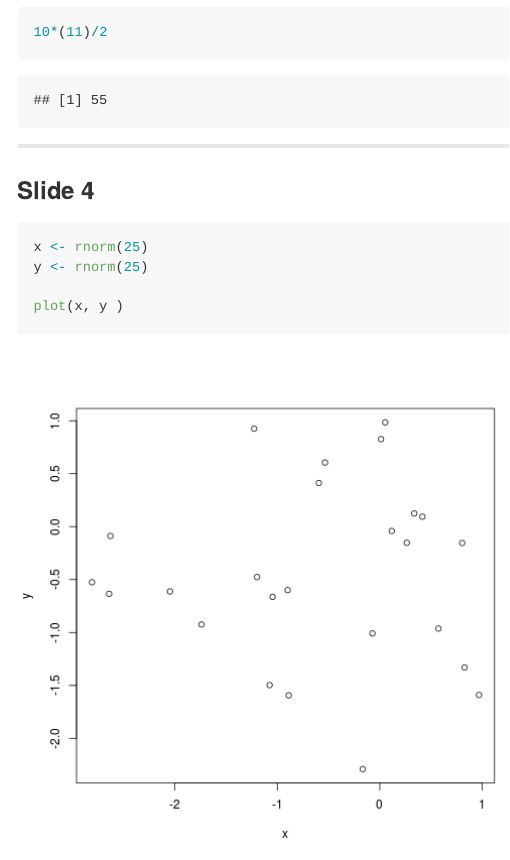
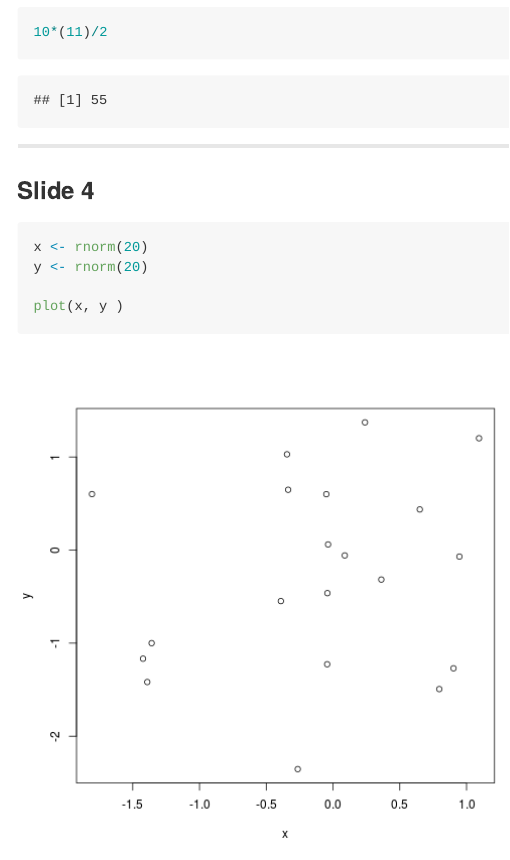
Before and after one commit to platense/slidify, an R Markdown document (index.Rmd): the page in a window 1100 px wide, from 620 px down. The pictures show the output file index.md that the author committed with the source, drawn offline in the style of GitHub.

Commit message:
publishing deck

````diff
--- a/index.Rmd
+++ b/index.Rmd
@@ -47,8 +47,8 @@ sum(1:10)
 
 ```{r}
 
-x <- rnorm(25)
-y <- rnorm(25)
+x <- rnorm(20)
+y <- rnorm(20)
 
 plot(x, y )
 
````
Also changed, not shown: assets/fig/unnamed-chunk-2-1.png, index.html, index.md.
